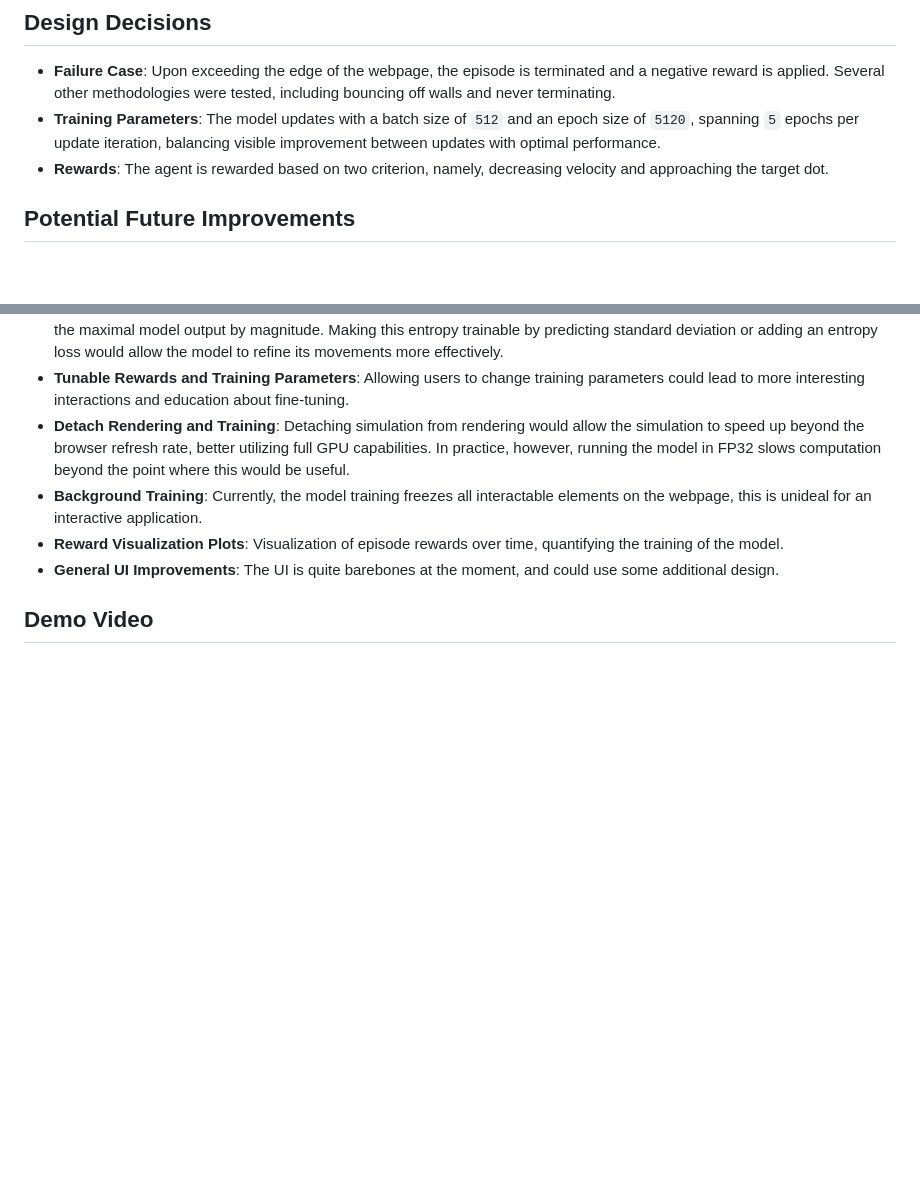
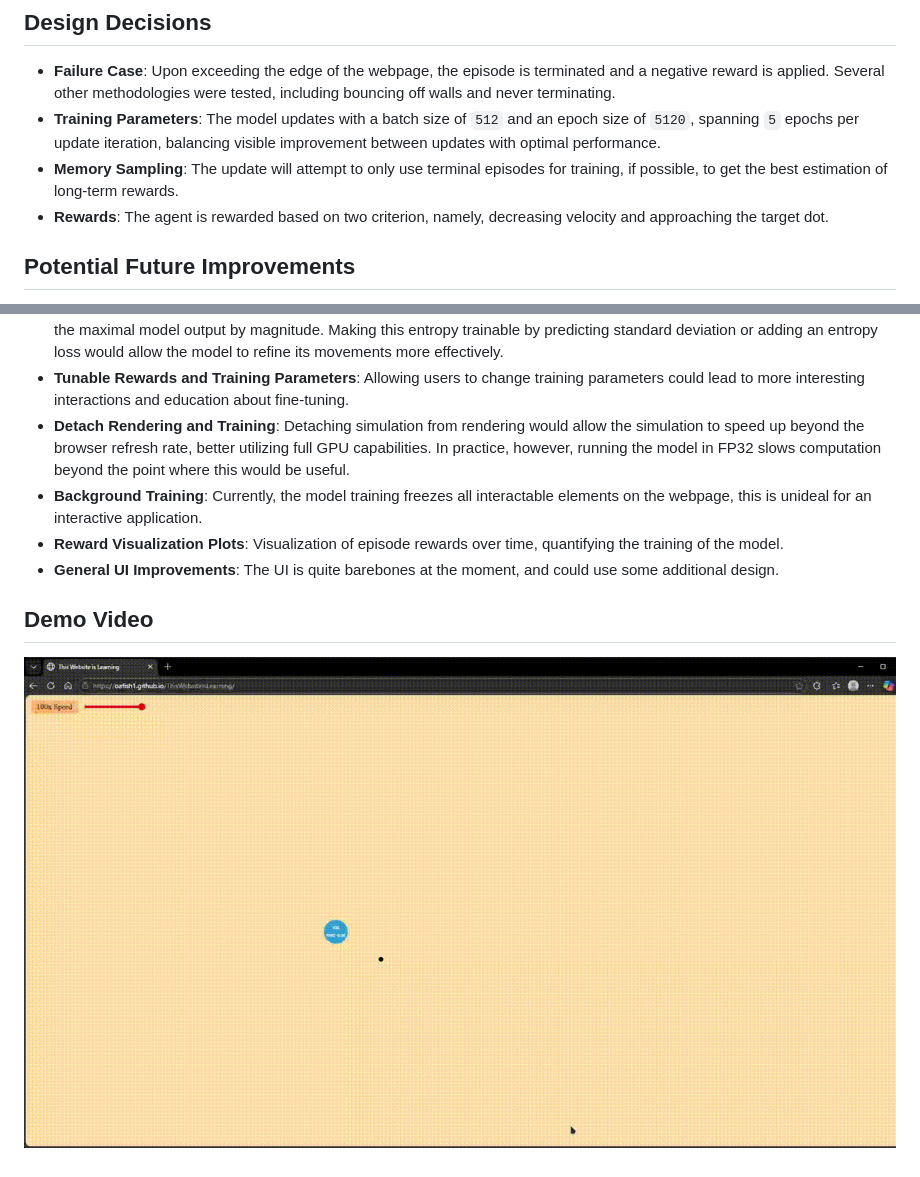
Before and after one commit to Oafish1/ThisWebsiteIsLearning, a Markdown page: README.md, 2 parts joined by grey strips. Drawn GitHub-style; pictures changed too: resources/demo.gif (added); blank space fills up the shorter version.

Commit message:
Demo video and README details

```diff
--- a/README.md
+++ b/README.md
@@ -18,6 +18,7 @@ Simply [open the webpage](https://oafish1.github.io/ThisWebsiteIsLearning/) and
 
 - **Failure Case**: Upon exceeding the edge of the webpage, the episode is terminated and a negative reward is applied. Several other methodologies were tested, including bouncing off walls and never terminating.
 - **Training Parameters**: The model updates with a batch size of `512` and an epoch size of `5120`, spanning `5` epochs per update iteration, balancing visible improvement between updates with optimal performance.
+- **Memory Sampling**: The update will attempt to only use terminal episodes for training, if possible, to get the best estimation of long-term rewards.
 - **Rewards**: The agent is rewarded based on two criterion, namely, decreasing velocity and approaching the target dot.
 
 ## Potential Future Improvements
@@ -31,3 +32,5 @@ Simply [open the webpage](https://oafish1.github.io/ThisWebsiteIsLearning/) and
 - **General UI Improvements**: The UI is quite barebones at the moment, and could use some additional design.
 
 ## Demo Video
+
+![Preview of website functionality after training](./resources/demo.gif)
```
Also changed, not shown: CHANGELOG.md (+4 -0 lines).
